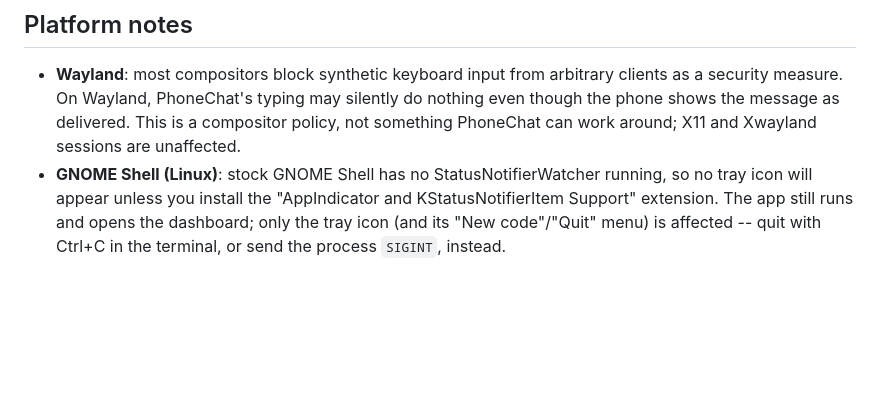
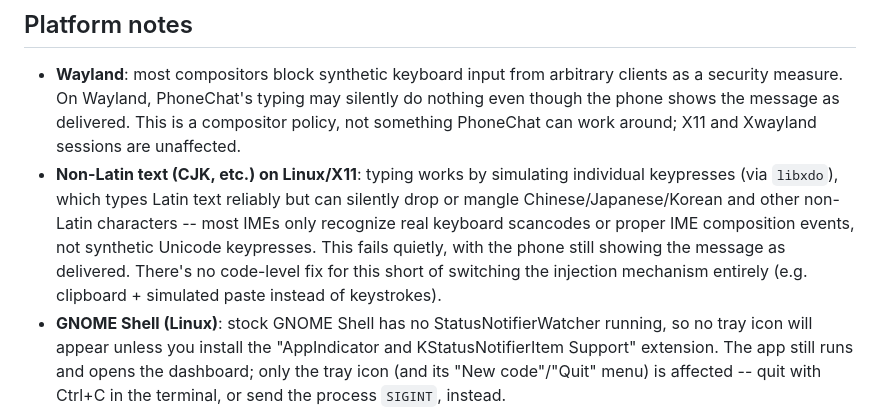
Before and after one commit to iravan/phone-ime-connect, a Markdown page: README.md, the part around the change. Rendered like a GitHub page; blank space fills up the shorter version.

Commit message:
Document the CJK/non-Latin typing limitation
The libxdo-based keystroke simulation on Linux/X11 reliably types
Latin text but silently drops or mangles CJK and other non-Latin
characters -- most IMEs only recognize real scancodes or IME
composition events, not synthetic Unicode keypresses. Also correct
the earlier (wrong) claim that X11/Xwayland sessions are unaffected
by input-injection limitations.

```diff
--- a/README.md
+++ b/README.md
@@ -100,6 +100,14 @@ network, where other devices are untrusted:
   may silently do nothing even though the phone shows the message as
   delivered. This is a compositor policy, not something PhoneChat can work
   around; X11 and Xwayland sessions are unaffected.
+- **Non-Latin text (CJK, etc.) on Linux/X11**: typing works by simulating
+  individual keypresses (via `libxdo`), which types Latin text reliably but
+  can silently drop or mangle Chinese/Japanese/Korean and other non-Latin
+  characters -- most IMEs only recognize real keyboard scancodes or proper
+  IME composition events, not synthetic Unicode keypresses. This fails
+  quietly, with the phone still showing the message as delivered. There's
+  no code-level fix for this short of switching the injection mechanism
+  entirely (e.g. clipboard + simulated paste instead of keystrokes).
 - **GNOME Shell (Linux)**: stock GNOME Shell has no StatusNotifierWatcher
   running, so no tray icon will appear unless you install the "AppIndicator
   and KStatusNotifierItem Support" extension. The app still runs and opens
```
